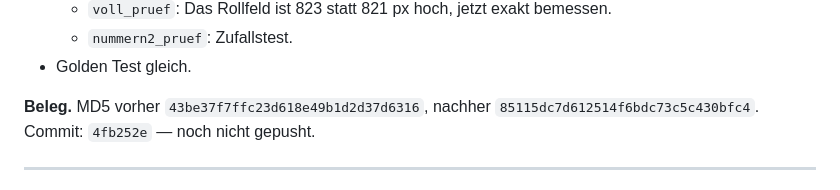
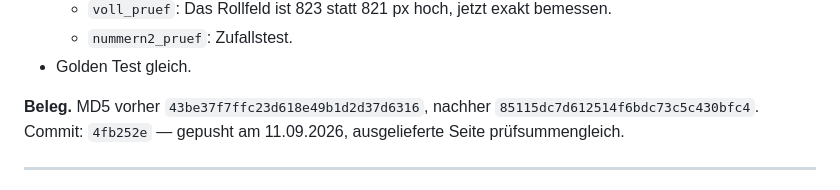
Before and after one commit to Barings1995/jahresvorschau, a Markdown page: Änderungslog_Jahresvorschau.md, the part around the change. Rendered like a GitHub page.

Commit message:
Log: Rollfeld-Eintrag als gepusht und abgeglichen ausgewiesen
Co-Authored-By: Claude Opus 5 <noreply@anthropic.com>

```diff
--- a/Änderungslog_Jahresvorschau.md
+++ b/Änderungslog_Jahresvorschau.md
@@ -58,7 +58,7 @@ kann das grundsätzlich nur für eine Breite treffen.
 - Golden Test gleich.
 
 **Beleg.** MD5 vorher `43be37f7ffc23d618e49b1d2d37d6316`, nachher
-`85115dc7d612514f6bdc73c5c430bfc4`. Commit: `4fb252e` — noch nicht gepusht.
+`85115dc7d612514f6bdc73c5c430bfc4`. Commit: `4fb252e` — gepusht am 11.09.2026, ausgelieferte Seite prüfsummengleich.
 
 ---
 
```
